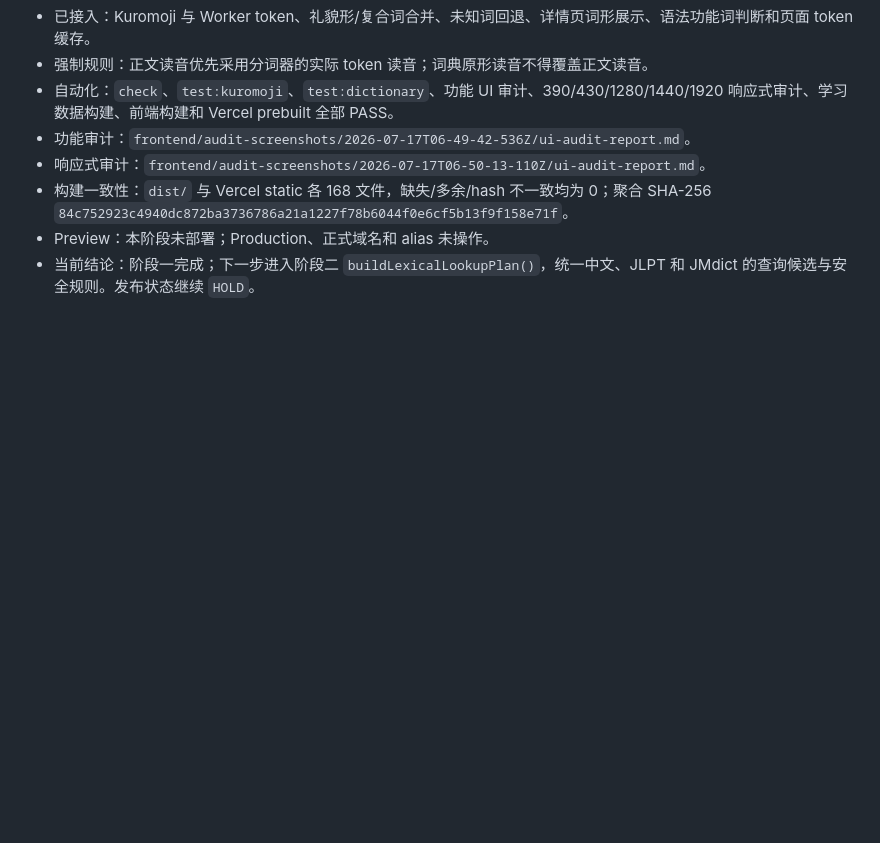
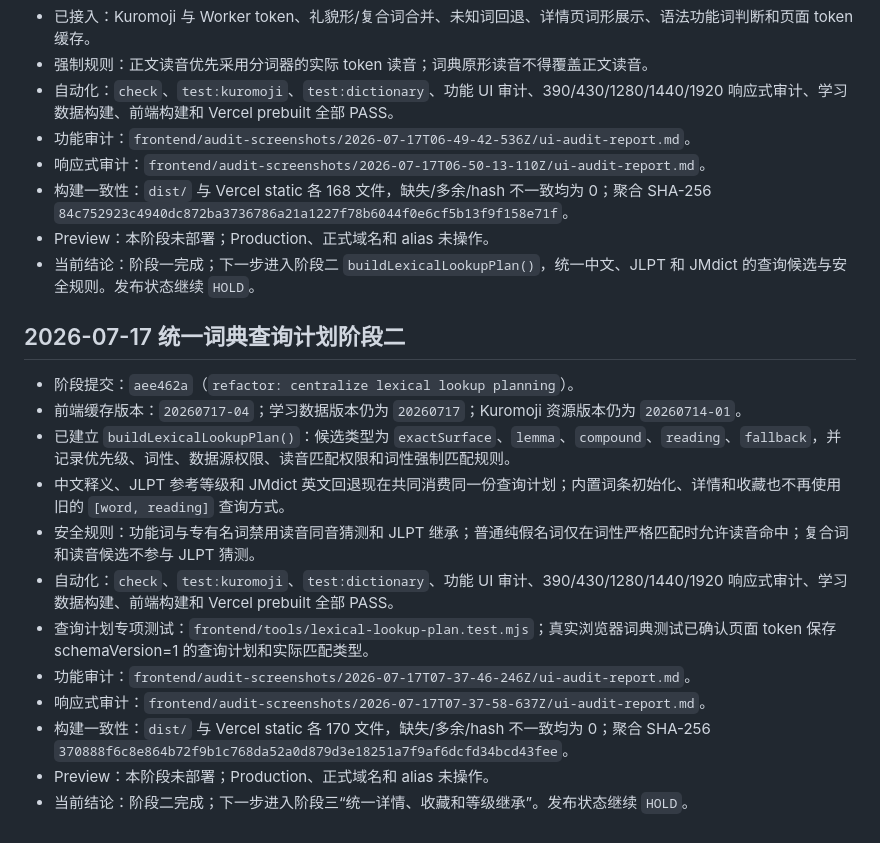
Before and after one commit to zrqZRQ77/japanese-tool-full, a Markdown page: .ai-coordination/CODEX_STATUS.md, the part around the change. GitHub-like rendering; blank space fills up the shorter version.

Commit message:
docs: record lexical lookup phase two

```diff
--- a/.ai-coordination/CODEX_STATUS.md
+++ b/.ai-coordination/CODEX_STATUS.md
@@ -70,3 +70,18 @@
 - 构建一致性：`dist/` 与 Vercel static 各 168 文件，缺失/多余/hash 不一致均为 0；聚合 SHA-256 `84c752923c4940dc872ba3736786a21a1227f78b6044f0e6cf5b13f9f158e71f`。
 - Preview：本阶段未部署；Production、正式域名和 alias 未操作。
 - 当前结论：阶段一完成；下一步进入阶段二 `buildLexicalLookupPlan()`，统一中文、JLPT 和 JMdict 的查询候选与安全规则。发布状态继续 `HOLD`。
+
+## 2026-07-17 统一词典查询计划阶段二
+
+- 阶段提交：`aee462a`（`refactor: centralize lexical lookup planning`）。
+- 前端缓存版本：`20260717-04`；学习数据版本仍为 `20260717`；Kuromoji 资源版本仍为 `20260714-01`。
+- 已建立 `buildLexicalLookupPlan()`：候选类型为 `exactSurface`、`lemma`、`compound`、`reading`、`fallback`，并记录优先级、词性、数据源权限、读音匹配权限和词性强制匹配规则。
+- 中文释义、JLPT 参考等级和 JMdict 英文回退现在共同消费同一份查询计划；内置词条初始化、详情和收藏也不再使用旧的 `[word, reading]` 查询方式。
+- 安全规则：功能词与专有名词禁用读音同音猜测和 JLPT 继承；普通纯假名词仅在词性严格匹配时允许读音命中；复合词和读音候选不参与 JLPT 猜测。
+- 自动化：`check`、`test:kuromoji`、`test:dictionary`、功能 UI 审计、390/430/1280/1440/1920 响应式审计、学习数据构建、前端构建和 Vercel prebuilt 全部 PASS。
+- 查询计划专项测试：`frontend/tools/lexical-lookup-plan.test.mjs`；真实浏览器词典测试已确认页面 token 保存 schemaVersion=1 的查询计划和实际匹配类型。
+- 功能审计：`frontend/audit-screenshots/2026-07-17T07-37-46-246Z/ui-audit-report.md`。
+- 响应式审计：`frontend/audit-screenshots/2026-07-17T07-37-58-637Z/ui-audit-report.md`。
+- 构建一致性：`dist/` 与 Vercel static 各 170 文件，缺失/多余/hash 不一致均为 0；聚合 SHA-256 `370888f6c8e864b72f9b1c768da52a0d879d3e18251a7f9af6dcfd34bcd43fee`。
+- Preview：本阶段未部署；Production、正式域名和 alias 未操作。
+- 当前结论：阶段二完成；下一步进入阶段三“统一详情、收藏和等级继承”。发布状态继续 `HOLD`。
```
Also changed, not shown: .ai-coordination/ISSUE_QUEUE.md (+11 -0 lines), .ai-coordination/LEXICAL_MORPHOLOGY_AND_QUALITY_PLAN.md (+15 -1 lines).
